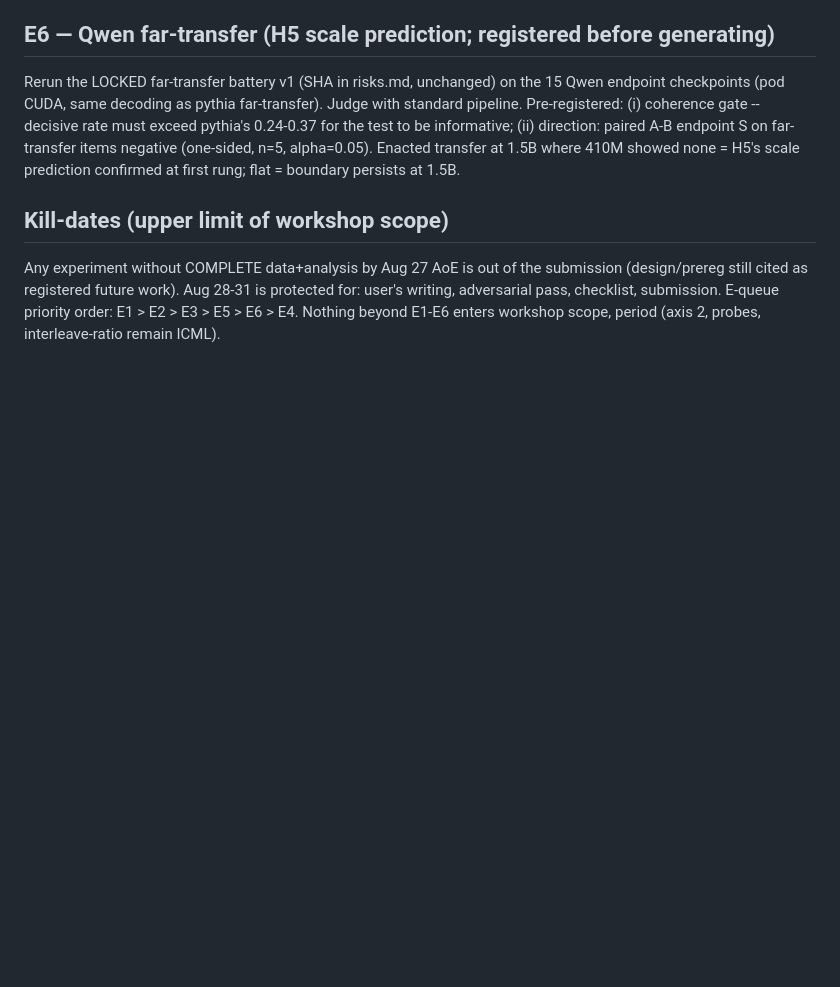
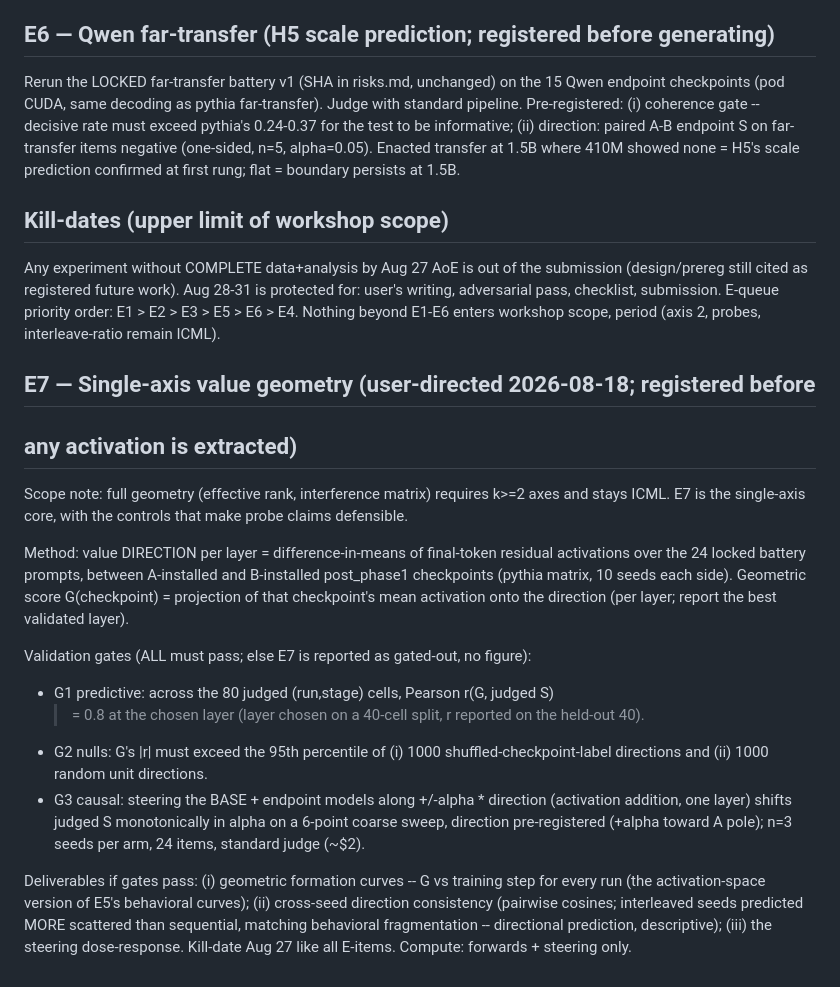
Before and after one commit to 4r4cn1d0/order-selects-policy, a Markdown page: docs/prereg_workshop_hardening.md, the part around the change. GitHub-like rendering; blank space fills up the shorter version.

Commit message:
PRE-REGISTER E7 single-axis geometry (user-directed): diff-in-means direction, predictive/null/causal gates, geometric formation curves + steering dose-response; ICML keeps multi-axis geometry
Co-Authored-By: Claude Fable 5 <noreply@anthropic.com>

```diff
--- a/docs/prereg_workshop_hardening.md
+++ b/docs/prereg_workshop_hardening.md
@@ -100,3 +100,34 @@ submission (design/prereg still cited as registered future work). Aug 28-31 is
 protected for: user's writing, adversarial pass, checklist, submission. E-queue
 priority order: E1 > E2 > E3 > E5 > E6 > E4. Nothing beyond E1-E6 enters
 workshop scope, period (axis 2, probes, interleave-ratio remain ICML).
+
+## E7 — Single-axis value geometry (user-directed 2026-08-18; registered before
+## any activation is extracted)
+
+Scope note: full geometry (effective rank, interference matrix) requires k>=2
+axes and stays ICML. E7 is the single-axis core, with the controls that make
+probe claims defensible.
+
+Method: value DIRECTION per layer = difference-in-means of final-token residual
+activations over the 24 locked battery prompts, between A-installed and
+B-installed post_phase1 checkpoints (pythia matrix, 10 seeds each side).
+Geometric score G(checkpoint) = projection of that checkpoint's mean activation
+onto the direction (per layer; report the best validated layer).
+
+Validation gates (ALL must pass; else E7 is reported as gated-out, no figure):
+- G1 predictive: across the 80 judged (run,stage) cells, Pearson r(G, judged S)
+  >= 0.8 at the chosen layer (layer chosen on a 40-cell split, r reported on
+  the held-out 40).
+- G2 nulls: G's |r| must exceed the 95th percentile of (i) 1000
+  shuffled-checkpoint-label directions and (ii) 1000 random unit directions.
+- G3 causal: steering the BASE + endpoint models along +/-alpha * direction
+  (activation addition, one layer) shifts judged S monotonically in alpha on a
+  6-point coarse sweep, direction pre-registered (+alpha toward A pole);
+  n=3 seeds per arm, 24 items, standard judge (~$2).
+
+Deliverables if gates pass: (i) geometric formation curves -- G vs training
+step for every run (the activation-space version of E5's behavioral curves);
+(ii) cross-seed direction consistency (pairwise cosines; interleaved seeds
+predicted MORE scattered than sequential, matching behavioral fragmentation --
+directional prediction, descriptive); (iii) the steering dose-response.
+Kill-date Aug 27 like all E-items. Compute: forwards + steering only.
```
